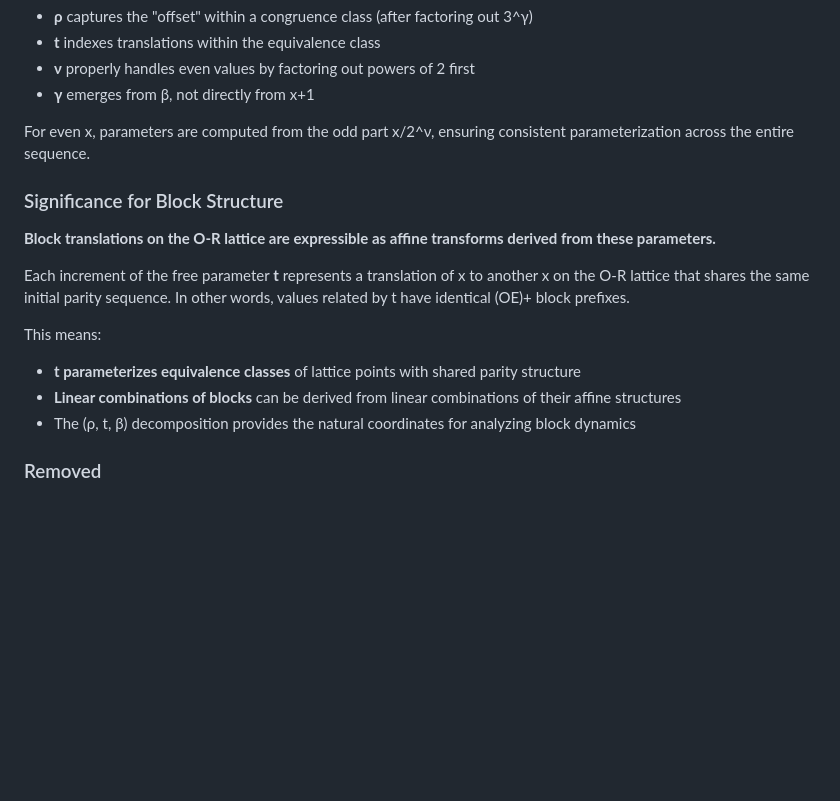
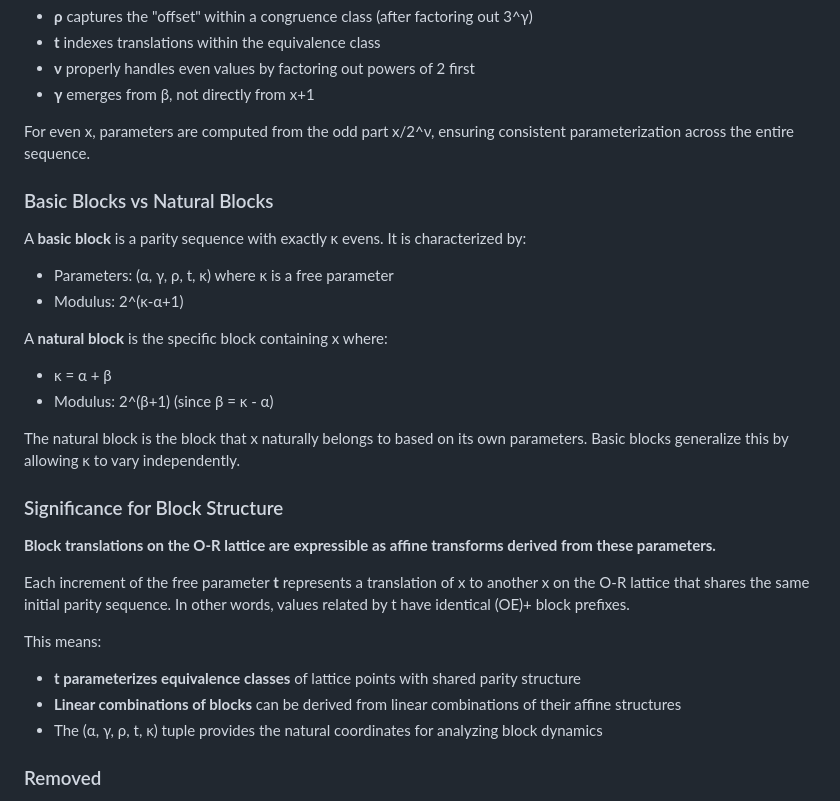
Before and after one commit to wildducktheories/o-r-lattice-explorer, a Markdown page: CHANGES.md, the part around the change. Rendered like a GitHub page; blank space fills up the shorter version.

Commit message:
Document basic blocks vs natural blocks distinction
- Basic block: (α, γ, ρ, t, κ) with modulus 2^(κ-α+1)
- Natural block: κ = α + β, modulus 2^(β+1)

Co-Authored-By: Claude <noreply@anthropic.com>

```diff
--- a/CHANGES.md
+++ b/CHANGES.md
@@ -88,6 +88,18 @@ The decomposition `m = 3^γ·ρ + t·2^(β+1)` makes explicit the structure that
 
 For even x, parameters are computed from the odd part x/2^ν, ensuring consistent parameterization across the entire sequence.
 
+### Basic Blocks vs Natural Blocks
+
+A **basic block** is a parity sequence with exactly κ evens. It is characterized by:
+- Parameters: (α, γ, ρ, t, κ) where κ is a free parameter
+- Modulus: 2^(κ-α+1)
+
+A **natural block** is the specific block containing x where:
+- κ = α + β
+- Modulus: 2^(β+1) (since β = κ - α)
+
+The natural block is the block that x naturally belongs to based on its own parameters. Basic blocks generalize this by allowing κ to vary independently.
+
 ### Significance for Block Structure
 
 **Block translations on the O-R lattice are expressible as affine transforms derived from these parameters.**
@@ -97,7 +109,7 @@ Each increment of the free parameter **t** represents a translation of x to anot
 This means:
 - **t parameterizes equivalence classes** of lattice points with shared parity structure
 - **Linear combinations of blocks** can be derived from linear combinations of their affine structures
-- The (ρ, t, β) decomposition provides the natural coordinates for analyzing block dynamics
+- The (α, γ, ρ, t, κ) tuple provides the natural coordinates for analyzing block dynamics
 
 ### Removed
 
```
